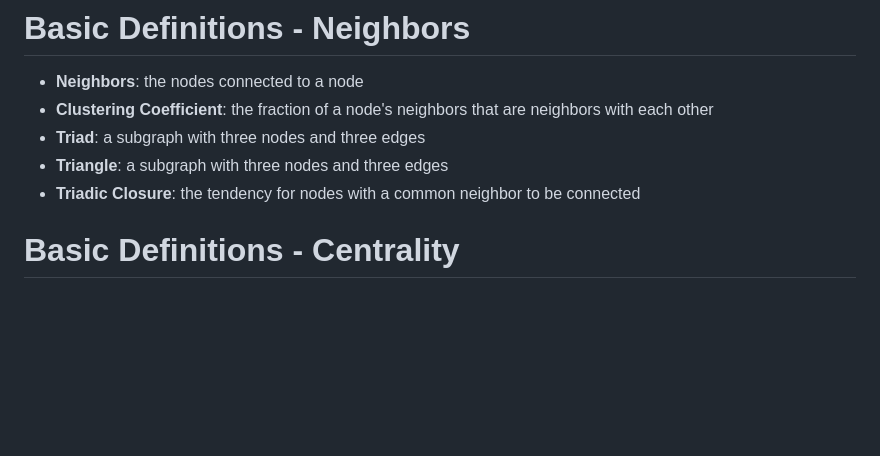
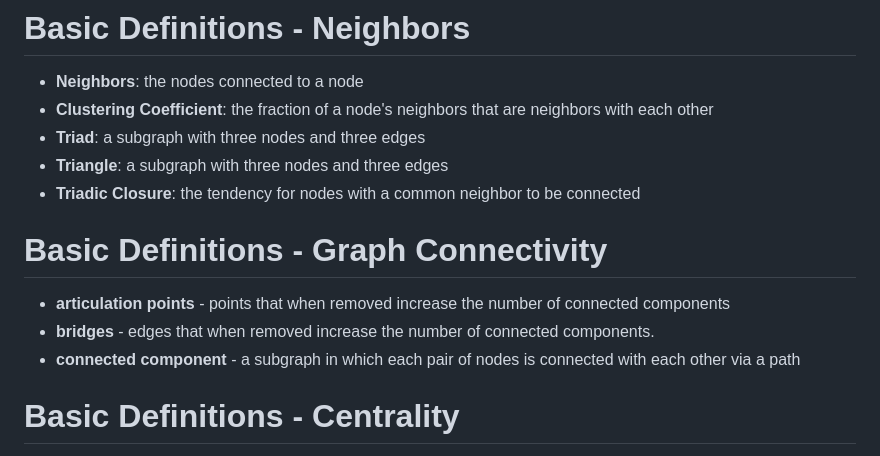
Before and after one commit to jpmorris/data_science_consultant_lessons, a Markdown page: lectures/001-network_analysis_overview/001-01-network_analysis_overview.md, the part around the change. Rendered like a GitHub page; blank space fills up the shorter version.

Commit message:
graph connectivity updates

```diff
--- a/lectures/001-network_analysis_overview/001-01-network_analysis_overview.md
+++ b/lectures/001-network_analysis_overview/001-01-network_analysis_overview.md
@@ -83,6 +83,11 @@ node that is the shortest distance, even if it's not the current node being sear
 - **Triangle**: a subgraph with three nodes and three edges
 - **Triadic Closure**: the tendency for nodes with a common neighbor to be connected
 
+# Basic Definitions - Graph Connectivity
+- **articulation points** - points that when removed increase the number of connected components
+- **bridges** - edges that when removed increase the number of connected components.
+- **connected component** - a subgraph in which each pair of nodes is connected with each other via a path
+
 
 # Basic Definitions - Centrality
 - **Centrality**: a measure of the importance of a node in a network
```
